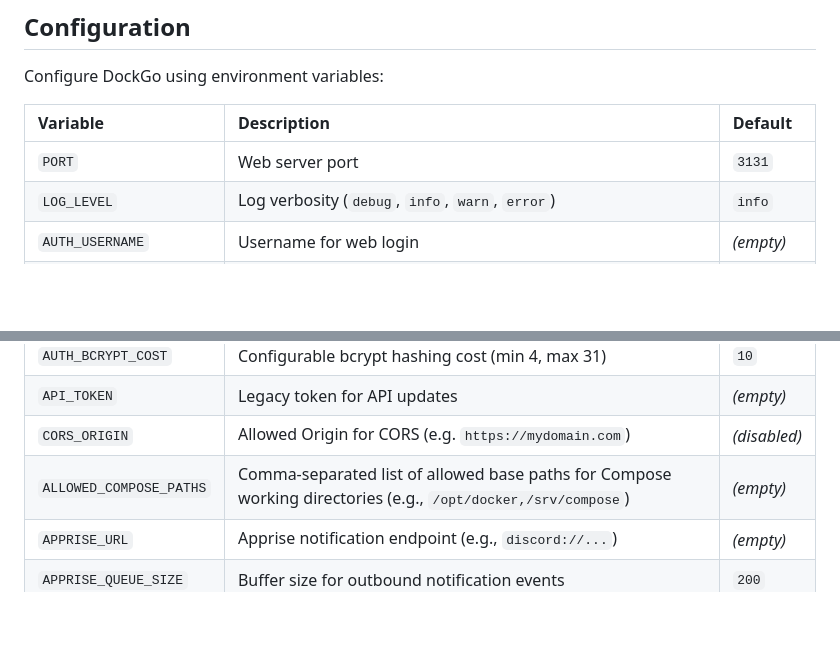
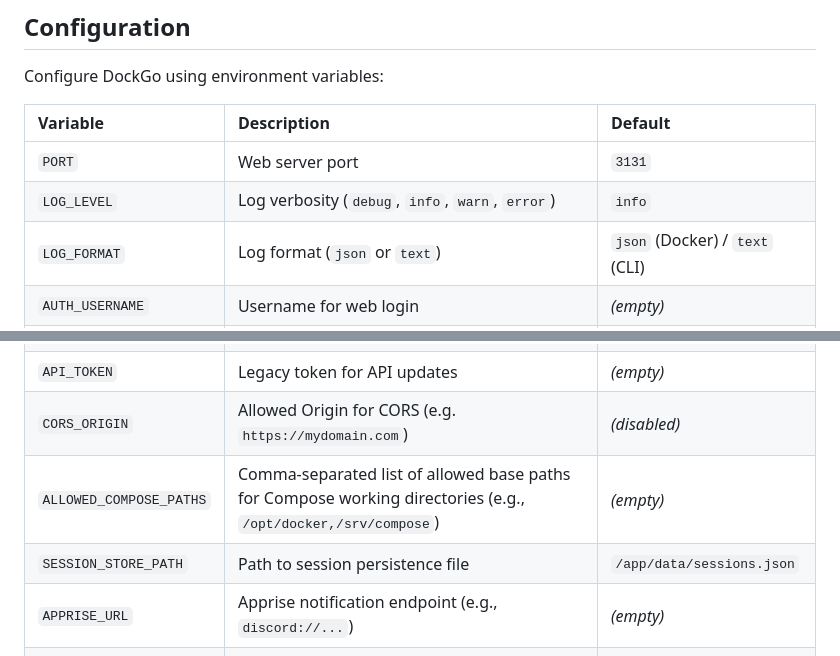
Before and after one commit to Jisevind/dockgo, a Markdown page: README.md, 2 parts joined by grey strips. Rendered like a GitHub page; blank space fills up the shorter version.

Commit message:
docs(config): document LOG_FORMAT and SESSION_STORE_PATH options

```diff
--- a/README.md
+++ b/README.md
@@ -97,6 +97,7 @@ Configure DockGo using environment variables:
 | :--- | :--- | :--- |
 | `PORT` | Web server port | `3131` |
 | `LOG_LEVEL` | Log verbosity (`debug`, `info`, `warn`, `error`) | `info` |
+| `LOG_FORMAT` | Log format (`json` or `text`) | `json` (Docker) / `text` (CLI) |
 | `AUTH_USERNAME` | Username for web login | *(empty)* |
 | `AUTH_PASSWORD_HASH`| Pre-hashed bcrypt string (Recommended for production) | *(empty)* |
 | `AUTH_PASSWORD` | Plaintext password (Convenience/Testing) | *(empty)* |
@@ -105,6 +106,7 @@ Configure DockGo using environment variables:
 | `API_TOKEN` | Legacy token for API updates | *(empty)* |
 | `CORS_ORIGIN` | Allowed Origin for CORS (e.g. `https://mydomain.com`) | *(disabled)* |
 | `ALLOWED_COMPOSE_PATHS` | Comma-separated list of allowed base paths for Compose working directories (e.g., `/opt/docker,/srv/compose`) | *(empty)* |
+| `SESSION_STORE_PATH` | Path to session persistence file | `/app/data/sessions.json` |
 | `APPRISE_URL` | Apprise notification endpoint (e.g., `discord://...`) | *(empty)* |
 | `APPRISE_QUEUE_SIZE` | Buffer size for outbound notification events | `200` |
 | `SCAN_INTERVAL` | Background update polling schedule (`s`, `m`, `h`) | `24h` |
```
